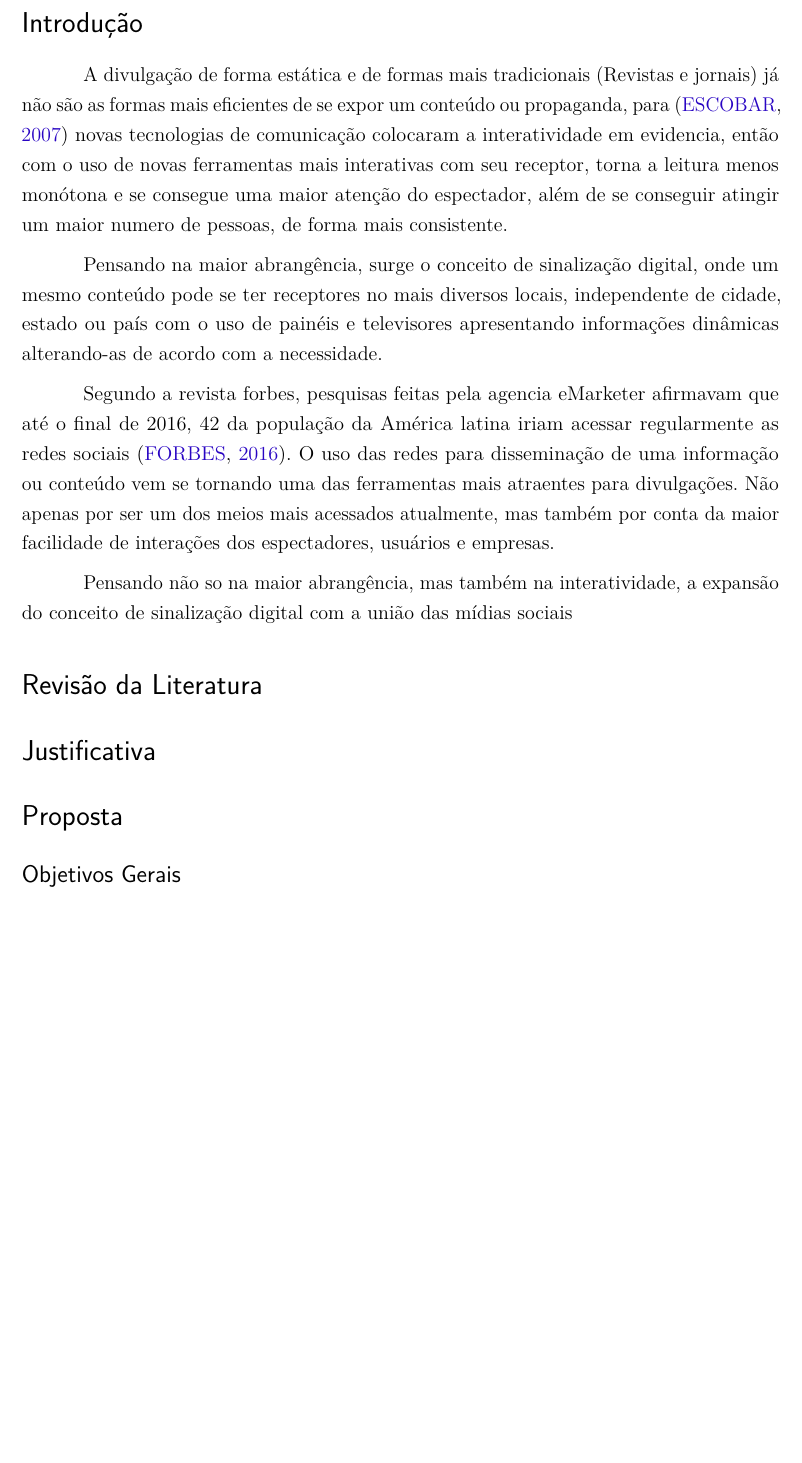
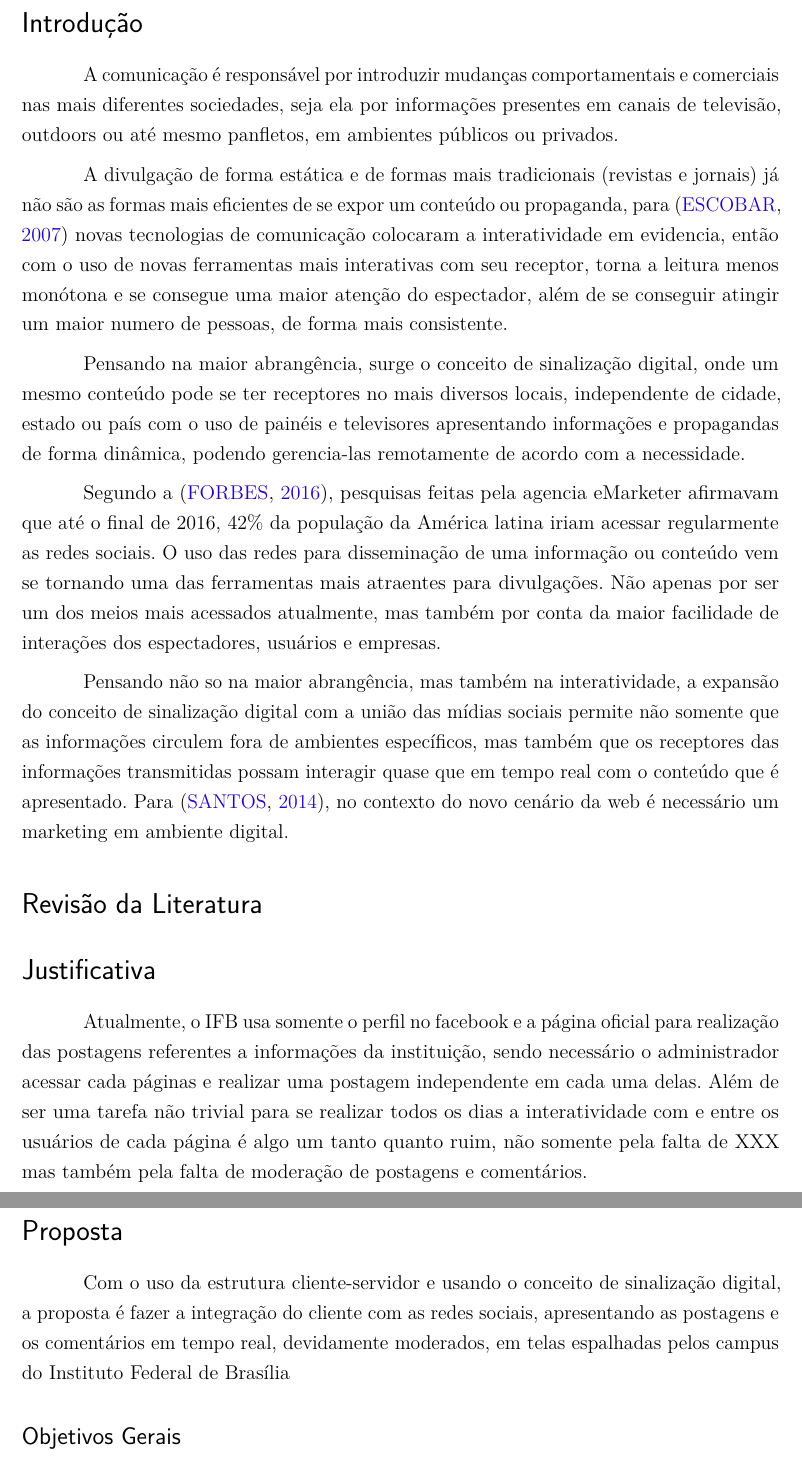
Before and after one commit to maxbborges/SIDv3, a LaTeX thesis (preprojeto/template-anteprojeto-tads.tex, which reads preprojeto/anteprojeto-tads.sty): part of page 3 of 4 before the commit and two parts of pages 3 and 4 of 5 after it, the two joined at a grey line, cut so that both start at the same text, the shorter picture padded with empty space. Compiled offline with pdfLaTeX.

Commit message:
Melhorias na intro, Feito a justificativa e a proposta

```diff
--- a/preprojeto/anteprojeto-tads.sty
+++ b/preprojeto/anteprojeto-tads.sty
@@ -117,7 +117,7 @@
 
 
 \instituicao{%
-	Instituto Federal de Educação, Ciência e Tecnologia de Brasilia -- Câmpus Taguatinga
+	Instituto Federal de Educação, Ciência e Tecnologia de Brasilia - Câmpus Taguatinga
 	\par
 	Curso Superior de Bacharelado em Ciências da Computação
 }
--- a/preprojeto/template-anteprojeto-tads.tex
+++ b/preprojeto/template-anteprojeto-tads.tex
@@ -69,22 +69,23 @@
 
 
 \section*{Introdução}
-	A divulgação de forma estática e de formas mais tradicionais (Revistas e jornais) já não são as formas mais eficientes de se expor um conteúdo ou propaganda, para \cite{escobar2007} novas tecnologias de comunicação colocaram a interatividade em evidencia, então com o uso de novas ferramentas mais interativas com seu receptor, torna a leitura menos monótona e se consegue uma maior atenção do espectador, além de se conseguir atingir um maior numero de pessoas, de forma mais consistente.
+	A comunicação é responsável por introduzir mudanças comportamentais e comerciais nas mais diferentes sociedades, seja ela por informações presentes em canais de televisão, outdoors ou até mesmo panfletos, em ambientes públicos ou privados.
 
-	Pensando na maior abrangência, surge o conceito de sinalização digital, onde um mesmo conteúdo pode se ter receptores no mais diversos locais, independente de cidade, estado ou país com o uso de painéis e televisores apresentando informações dinâmicas alterando-as de acordo com a necessidade.
+	A divulgação de forma estática e de formas mais tradicionais (revistas e jornais) já não são as formas mais eficientes de se expor um conteúdo ou propaganda, para \cite{escobar2007} novas tecnologias de comunicação colocaram a interatividade em evidencia, então com o uso de novas ferramentas mais interativas com seu receptor, torna a leitura menos monótona e se consegue uma maior atenção do espectador, além de se conseguir atingir um maior numero de pessoas, de forma mais consistente.
 
-	Segundo a revista forbes, pesquisas feitas pela agencia eMarketer afirmavam que até o final de 2016, 42 da população da América latina iriam acessar regularmente as redes sociais \cite{forbes2016}. O uso das redes para disseminação de uma informação ou conteúdo vem se tornando uma das ferramentas mais atraentes para divulgações. Não apenas por ser um dos meios mais acessados atualmente, mas também por conta da maior facilidade de interações dos espectadores, usuários e empresas.
+	Pensando na maior abrangência, surge o conceito de sinalização digital, onde um mesmo conteúdo pode se ter receptores no mais diversos locais, independente de cidade, estado ou país com o uso de painéis e televisores apresentando informações e propagandas de forma dinâmica, podendo gerencia-las remotamente de acordo com a necessidade.
 
-	Pensando não so na maior abrangência, mas também na interatividade, a expansão do conceito de sinalização digital com a união das mídias sociais
+	Segundo a \cite{forbes2016}, pesquisas feitas pela agencia eMarketer afirmavam que até o final de 2016, 42\% da população da América latina iriam acessar regularmente as redes sociais. O uso das redes para disseminação de uma informação ou conteúdo vem se tornando uma das ferramentas mais atraentes para divulgações. Não apenas por ser um dos meios mais acessados atualmente, mas também por conta da maior facilidade de interações dos espectadores, usuários e empresas.
+
+	Pensando não so na maior abrangência, mas também na interatividade, a expansão do conceito de sinalização digital com a união das mídias sociais permite não somente que as informações circulem fora de ambientes específicos, mas também que os receptores das informações transmitidas possam interagir quase que em tempo real com o conteúdo que é apresentado. Para \cite{santos2014}, no contexto do novo cenário da web é necessário um marketing em ambiente digital.
+
 
 \section*{Revisão da Literatura}
 
-
-
 \section*{Justificativa}
-
+	Atualmente, o IFB usa somente o perfil no facebook e a página oficial para realização das postagens referentes a informações da instituição, sendo necessário o administrador acessar cada páginas e realizar uma postagem independente em cada uma delas. Além de ser uma tarefa não trivial para se realizar todos os dias a interatividade com e entre os usuários de cada página é algo um tanto quanto ruim, não somente pela falta de XXX mas também pela falta de moderação de postagens e comentários.
 \section*{Proposta}
-
+	Com o uso da estrutura cliente-servidor e usando o conceito de sinalização digital, a proposta é fazer a integração do cliente com as redes sociais, apresentando as postagens e os comentários em tempo real, devidamente moderados, em telas espalhadas pelos campus do Instituto Federal de Brasília
 \subsection*{Objetivos Gerais}
 \subsection*{Objetivos Específicos}
 \section*{Metodologia}
```
Also changed, not shown: preprojeto/bibliografia.bib (+7 -0 lines).
